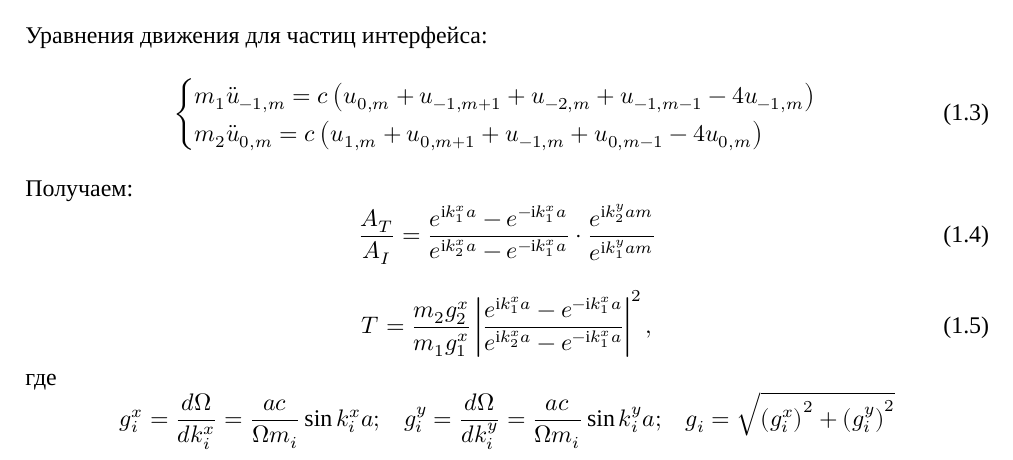
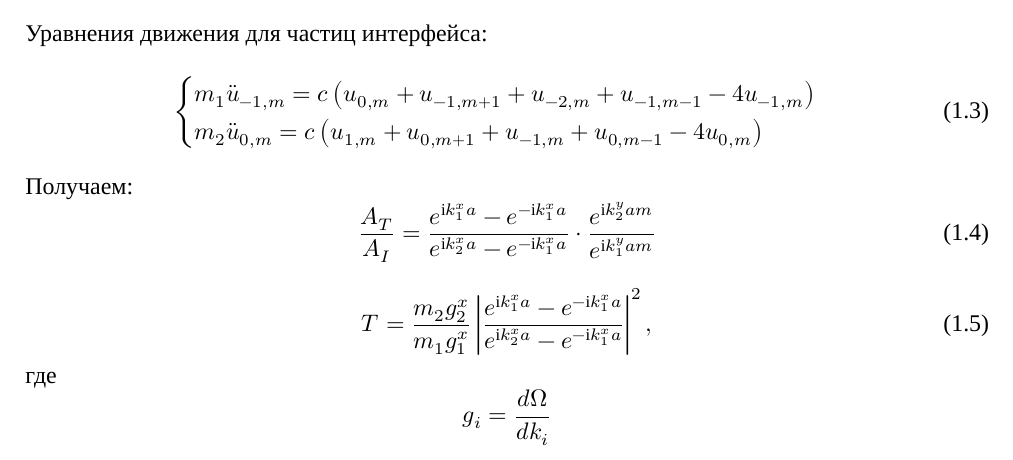
Before and after one commit to mualal/waves-propagation, a LaTeX document (main.tex, which reads tex/analytics.tex): part of the page, cut so that both start at the same text. Compiled offline with XeLaTeX; a missing font is replaced by an installed copy or a similar font.

Commit message:
lattice-lattice: important fixes in expressions for group velocities

```diff
--- a/tex/analytics.tex
+++ b/tex/analytics.tex
@@ -36,9 +36,7 @@ T=\frac{m_2g_2^x}{m_1g_1^x}\left|\frac{e^{\im k_1^xa}-e^{-\im k_1^xa}}{e^{\im k_
 \eeq
 где
 $$
-g_i^x=\frac{d\Omega}{dk_i^x}=\frac{ac}{\Omega m_i}\sin{k_i^xa};\,\,\,\,\,
-g_i^y=\frac{d\Omega}{dk_i^y}=\frac{ac}{\Omega m_i}\sin{k_i^ya};\,\,\,\,\,
-g_i=\sqrt{\left(g_i^x\right)^2+\left(g_i^y\right)^2}
+g_i=\frac{d\Omega}{dk_i}
 $$
 
 %Из геометрии $k_1^y=k_2^y$.
```
Also changed, not shown: main.pdf, 2 other files.
